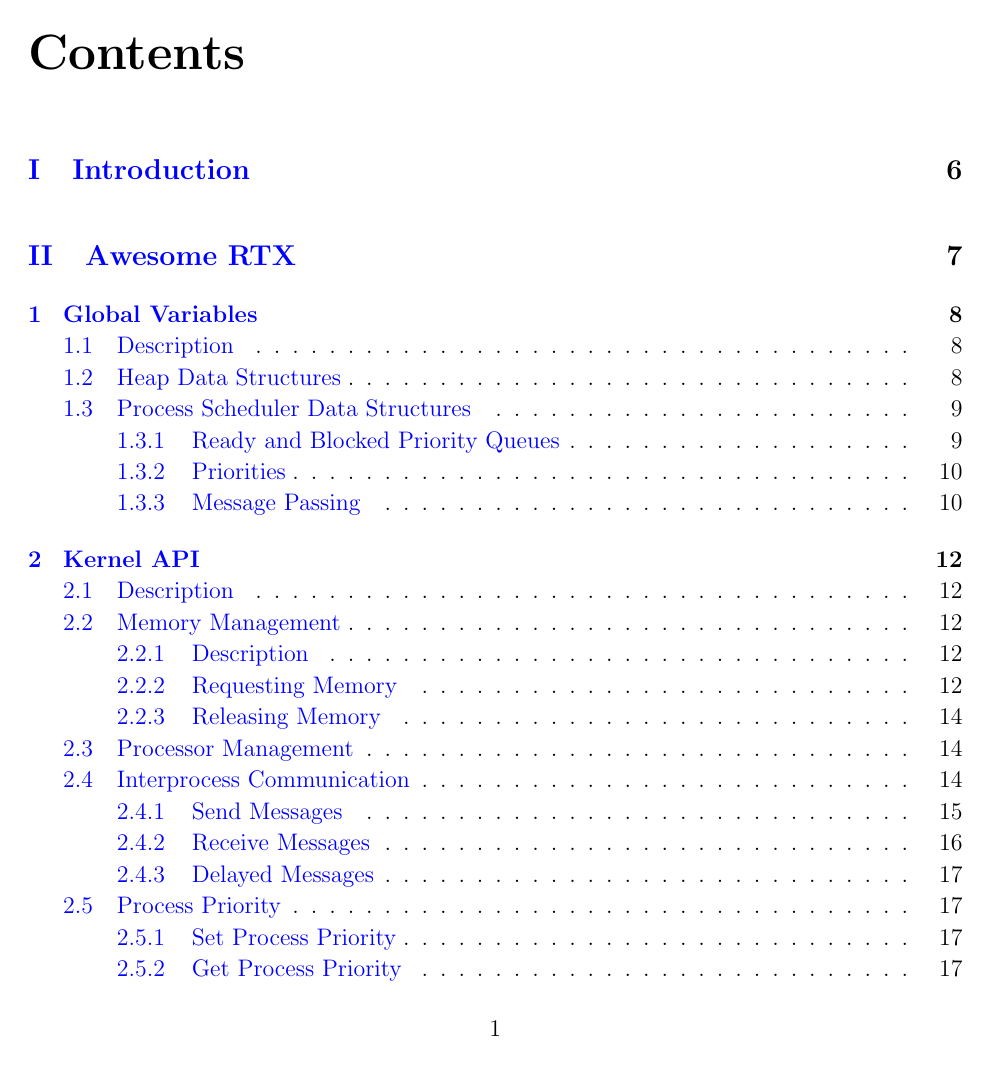
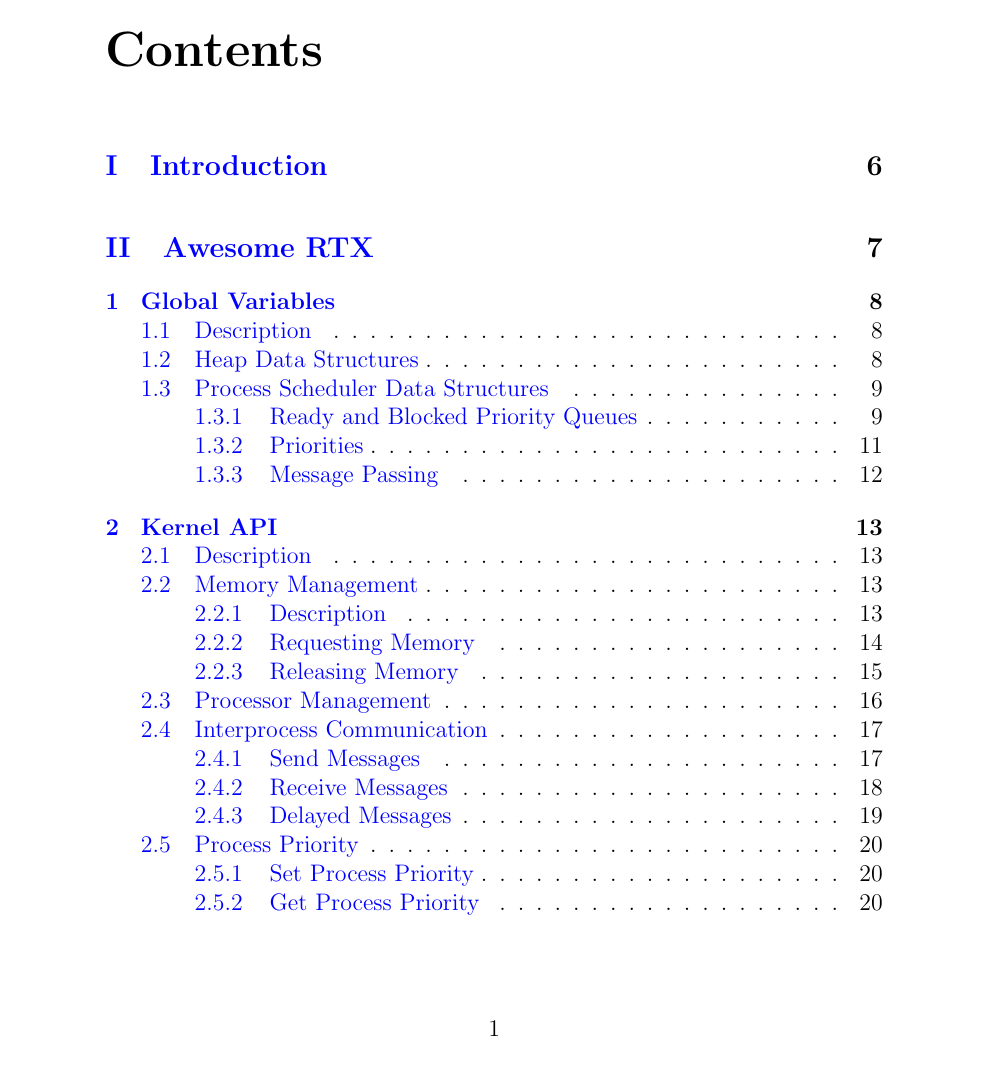
Before and after one commit to AaronMorais/SE-350-Project, a LaTeX document (report/report.tex): page 3 of 40 before the commit and page 3 of 52 after it. Compiled offline with pdfLaTeX.

Commit message:
One column is good.

```diff
--- a/report/report.tex
+++ b/report/report.tex
@@ -1,4 +1,4 @@
-\documentclass[12pt,twocolumn]{report}
+\documentclass[12pt]{report}
 
 % Packages (keep sorted)
 \usepackage{
```
